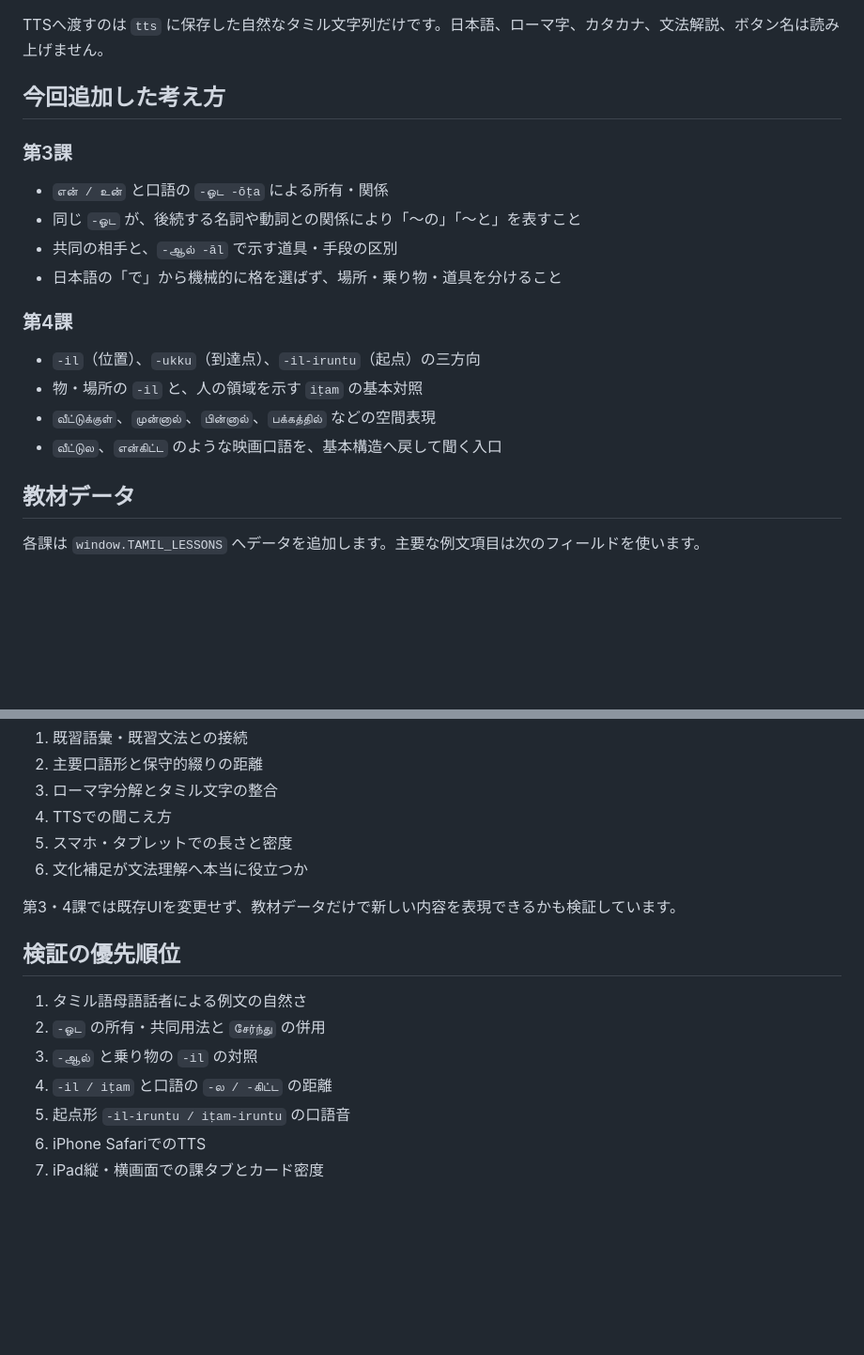
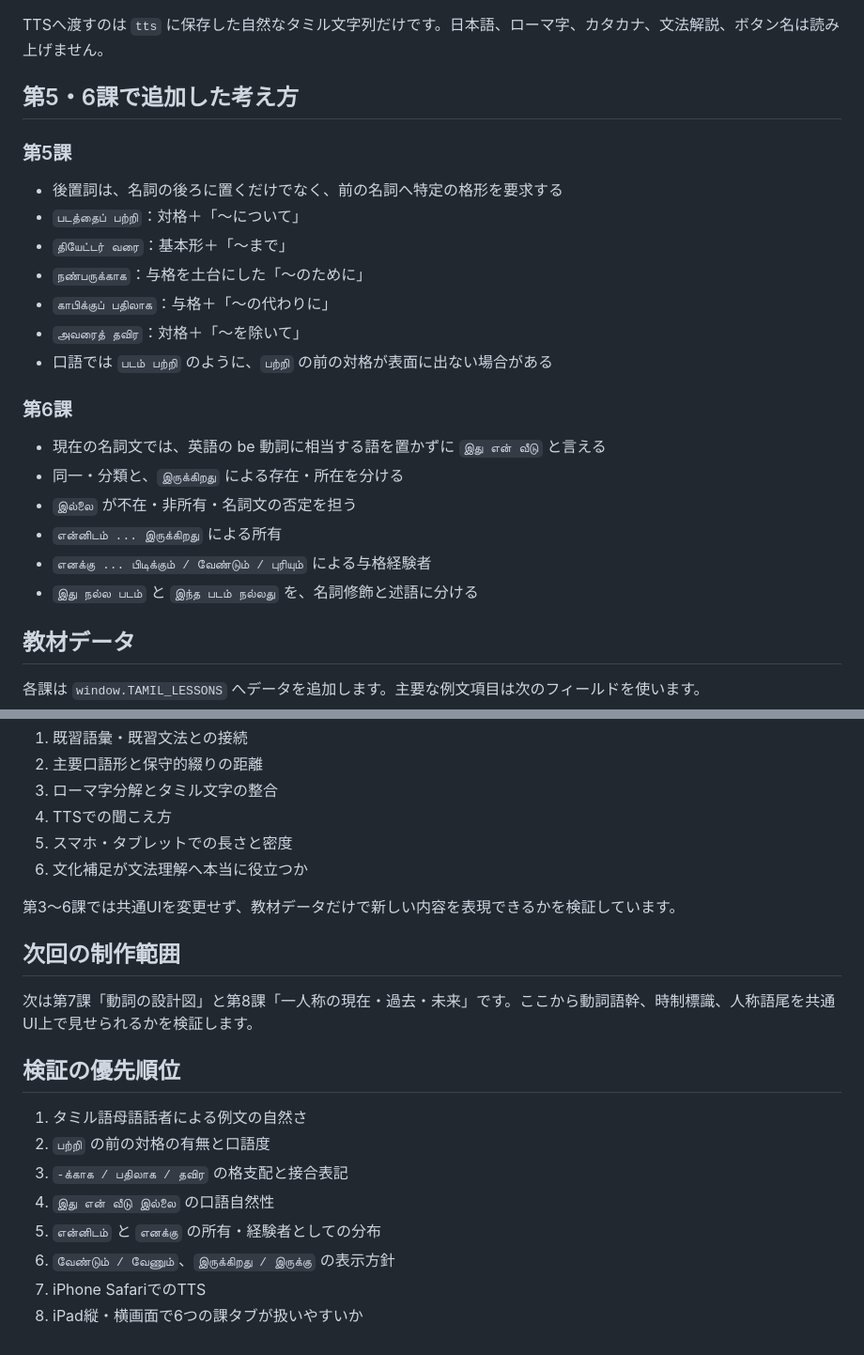
Before and after one commit to hane-san/tamil2, a Markdown page: README.md, 2 parts joined by grey strips. Shown at 94% size. Rendered like a GitHub page; blank space fills up the shorter version.

Commit message:
Document lessons 05 and 06

```diff
--- a/README.md
+++ b/README.md
@@ -43,21 +42,26 @@ Web Speech APIの実装と端末音声は、ブラウザ・OSによって異な
 
 TTSへ渡すのは `tts` に保存した自然なタミル文字列だけです。日本語、ローマ字、カタカナ、文法解説、ボタン名は読み上げません。
 
-## 今回追加した考え方
+## 第5・6課で追加した考え方
 
-### 第3課
+### 第5課
 
-- `என் / உன்` と口語の `-ஓட -ōṭa` による所有・関係
-- 同じ `-ஓட` が、後続する名詞や動詞との関係により「〜の」「〜と」を表すこと
-- 共同の相手と、`-ஆல் -āl` で示す道具・手段の区別
-- 日本語の「で」から機械的に格を選ばず、場所・乗り物・道具を分けること
+- 後置詞は、名詞の後ろに置くだけでなく、前の名詞へ特定の格形を要求する
+- `படத்தைப் பற்றி`：対格＋「〜について」
+- `தியேட்டர் வரை`：基本形＋「〜まで」
+- `நண்பருக்காக`：与格を土台にした「〜のために」
+- `காபிக்குப் பதிலாக`：与格＋「〜の代わりに」
+- `அவரைத் தவிர`：対格＋「〜を除いて」
+- 口語では `படம் பற்றி` のように、`பற்றி` の前の対格が表面に出ない場合がある
 
-### 第4課
+### 第6課
 
-- `-il`（位置）、`-ukku`（到達点）、`-il-iruntu`（起点）の三方向
-- 物・場所の `-il` と、人の領域を示す `iṭam` の基本対照
-- `வீட்டுக்குள்`、`முன்னால்`、`பின்னால்`、`பக்கத்தில்` などの空間表現
-- `வீட்டுல`、`என்கிட்ட` のような映画口語を、基本構造へ戻して聞く入口
+- 現在の名詞文では、英語の be 動詞に相当する語を置かずに `இது என் வீடு` と言える
+- 同一・分類と、`இருக்கிறது` による存在・所在を分ける
+- `இல்லை` が不在・非所有・名詞文の否定を担う
+- `என்னிடம் ... இருக்கிறது` による所有
+- `எனக்கு ... பிடிக்கும் / வேண்டும் / புரியும்` による与格経験者
+- `இது நல்ல படம்` と `இந்த படம் நல்லது` を、名詞修飾と述語に分ける
 
 ## 教材データ
 
@@ -84,14 +88,19 @@ TTSへ渡すのは `tts` に保存した自然なタミル文字列だけです
 5. スマホ・タブレットでの長さと密度
 6. 文化補足が文法理解へ本当に役立つか
 
-第3・4課では既存UIを変更せず、教材データだけで新しい内容を表現できるかも検証しています。
+第3〜6課では共通UIを変更せず、教材データだけで新しい内容を表現できるかを検証しています。
+
+## 次回の制作範囲
+
+次は第7課「動詞の設計図」と第8課「一人称の現在・過去・未来」です。ここから動詞語幹、時制標識、人称語尾を共通UI上で見せられるかを検証します。
 
 ## 検証の優先順位
 
 1. タミル語母語話者による例文の自然さ
-2. `-ஓட` の所有・共同用法と `சேர்ந்து` の併用
-3. `-ஆல்` と乗り物の `-il` の対照
-4. `-il / iṭam` と口語の `-ல / -கிட்ட` の距離
-5. 起点形 `-il-iruntu / iṭam-iruntu` の口語音
-6. iPhone SafariでのTTS
-7. iPad縦・横画面での課タブとカード密度
+2. `பற்றி` の前の対格の有無と口語度
+3. `-க்காக / பதிலாக / தவிர` の格支配と接合表記
+4. `இது என் வீடு இல்லை` の口語自然性
+5. `என்னிடம்` と `எனக்கு` の所有・経験者としての分布
+6. `வேண்டும் / வேணும்`、`இருக்கிறது / இருக்கு` の表示方針
+7. iPhone SafariでのTTS
+8. iPad縦・横画面で6つの課タブが扱いやすいか
```
Also changed, not shown: other parts of README.md (+5 -6 lines).
